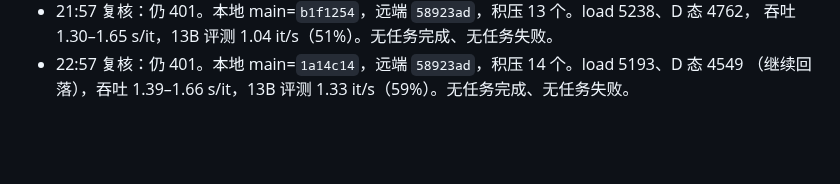
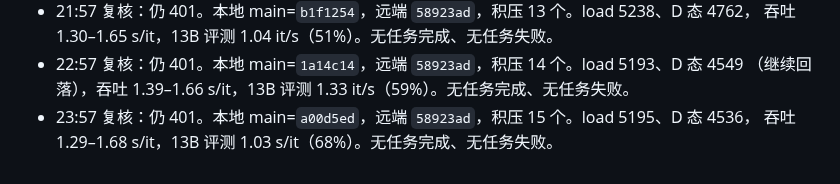
Before and after one commit to Inner-Magma/dpvr-pr-revision, a Markdown page: docs/revision/RESULTS.md, the part around the change. Rendered like a GitHub page; blank space fills up the shorter version.

Commit message:
docs(results): §15 23:57 推送复核

```diff
--- a/docs/revision/RESULTS.md
+++ b/docs/revision/RESULTS.md
@@ -796,3 +796,5 @@ E0 六项 2026-10-16 全部 `done`、`rc=0`，`reeval_vanilla7b` 耗时 4834.8 s
   吞吐 1.30–1.65 s/it，13B 评测 1.04 it/s（51%）。无任务完成、无任务失败。
 - 22:57 复核：仍 401。本地 main=`1a14c14`，远端 `58923ad`，积压 14 个。load 5193、D 态 4549
   （继续回落），吞吐 1.39–1.66 s/it，13B 评测 1.33 it/s（59%）。无任务完成、无任务失败。
+- 23:57 复核：仍 401。本地 main=`a00d5ed`，远端 `58923ad`，积压 15 个。load 5195、D 态 4536，
+  吞吐 1.29–1.68 s/it，13B 评测 1.03 s/it（68%）。无任务完成、无任务失败。
```
